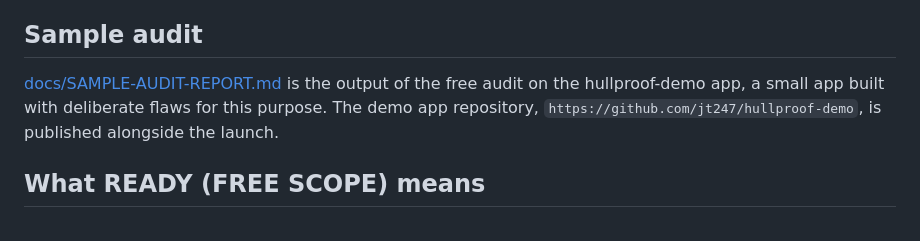
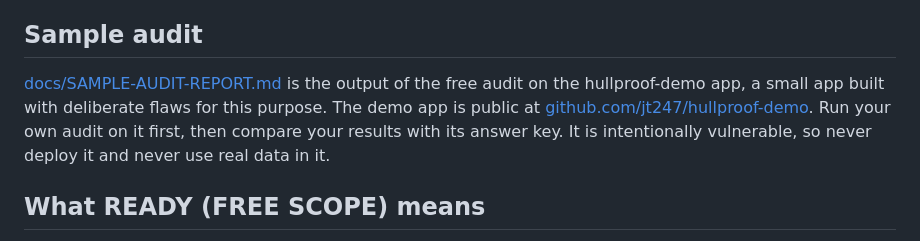
Before and after one commit to jt247/hullproof-free, a Markdown page: README.md, the part around the change. Rendered like a GitHub page.

Commit message:
Link the public demo app

```diff
--- a/README.md
+++ b/README.md
@@ -55,7 +55,7 @@ Hullproof is a standard, a workflow and a release gate. It tells your coding age
 
 ## Sample audit
 
-[docs/SAMPLE-AUDIT-REPORT.md](docs/SAMPLE-AUDIT-REPORT.md) is the output of the free audit on the hullproof-demo app, a small app built with deliberate flaws for this purpose. The demo app repository, `https://github.com/jt247/hullproof-demo`, is published alongside the launch.
+[docs/SAMPLE-AUDIT-REPORT.md](docs/SAMPLE-AUDIT-REPORT.md) is the output of the free audit on the hullproof-demo app, a small app built with deliberate flaws for this purpose. The demo app is public at [github.com/jt247/hullproof-demo](https://github.com/jt247/hullproof-demo). Run your own audit on it first, then compare your results with its answer key. It is intentionally vulnerable, so never deploy it and never use real data in it.
 
 ## What READY (FREE SCOPE) means
 
```
